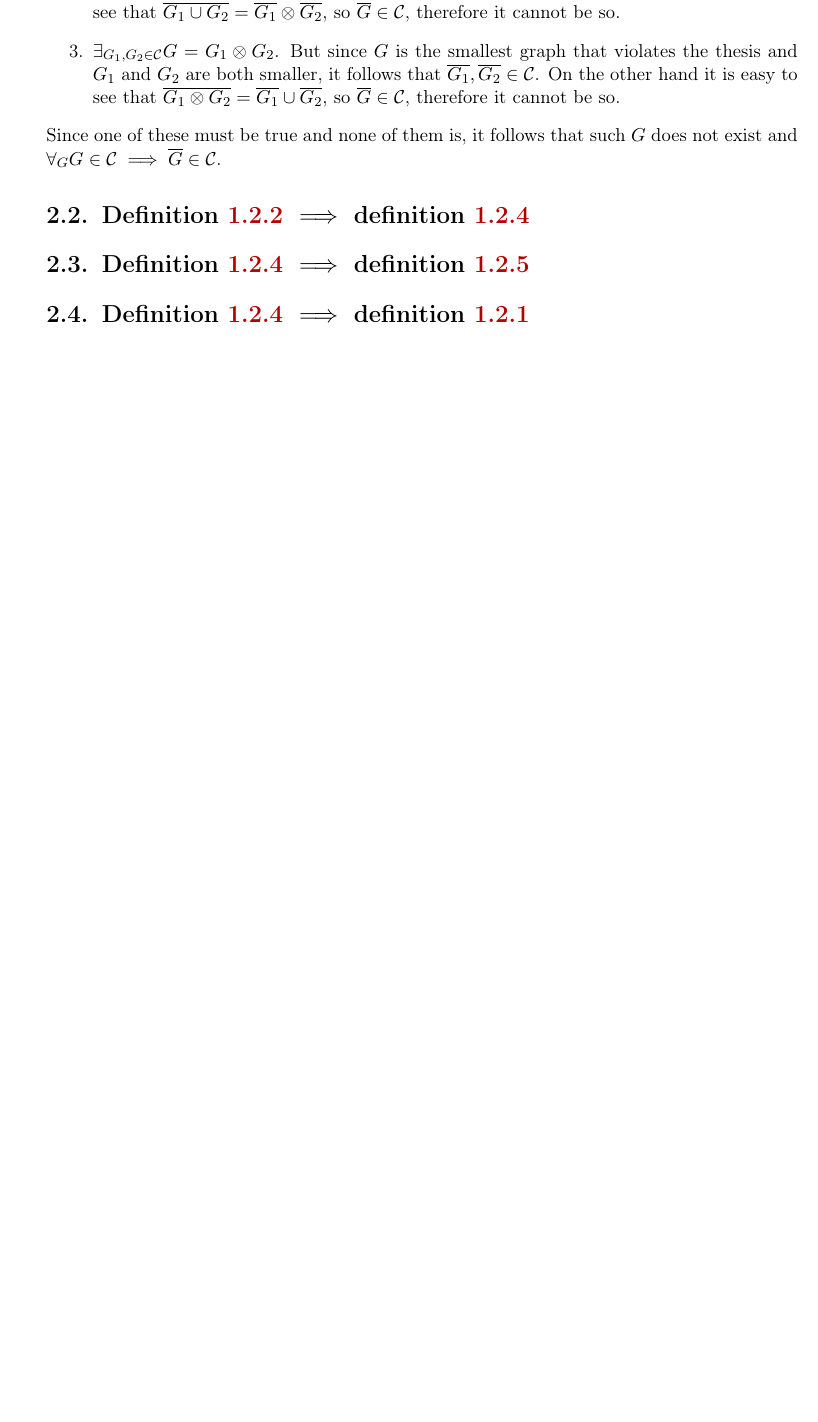
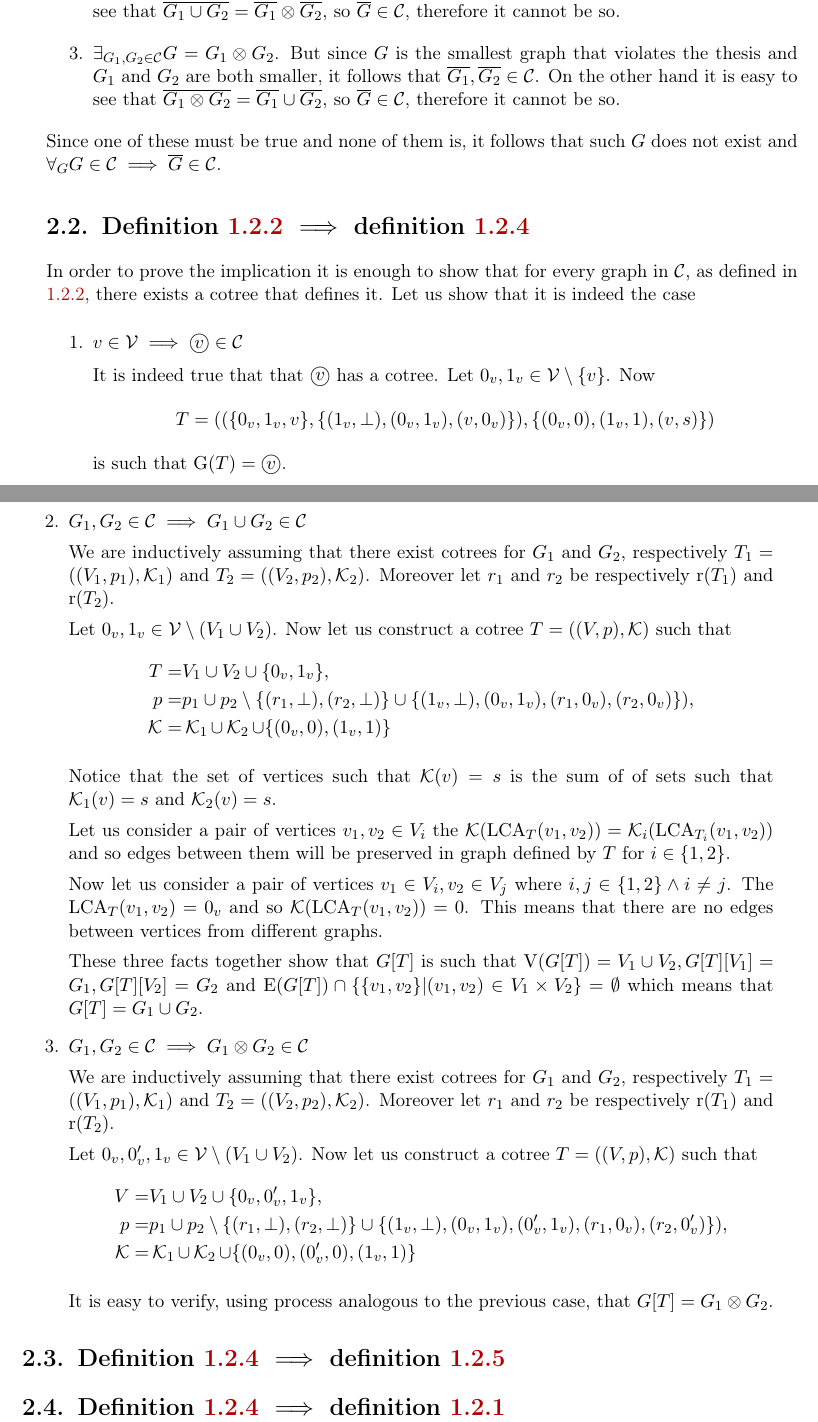
Before and after one commit to marcin-serwin/cographs, a LaTeX thesis (paper/main.tex, which reads paper/body/20-codefeq.tex, paper/head/preamble.tex): part of page 10 of 12 before the commit and two parts of pages 10 and 11 of 12 after it, the two joined at a grey line, cut so that both start at the same text, the shorter picture padded with empty space. Compiled offline with pdfLaTeX.

Commit message:
Add second part of equivalence proof

```diff
--- a/paper/body/20-codefeq.tex
+++ b/paper/body/20-codefeq.tex
@@ -17,6 +18,65 @@ Since one of these must be true and none of them is, it follows that such $G$ do
 
 \section{Definition \ref{codef2} $\implies$ definition \ref{codef3}}
 
+In order to prove the implication it is enough to show that for every graph in $\Cographs$, as defined in \ref{codef2}, there exists a cotree that defines it. Let us show that it is indeed the case
+
+\begin{enumerate}
+    \item $v \in \Vertices \implies \singleton{v} \in \Cographs$
+
+          It is indeed true that that $\singleton{v}$ has a cotree. Let $0_v, 1_v \in \Vertices \setminus \{v\}$. Now
+          \[
+              T = ((\{0_v,1_v,v\}, \{(1_v,\bot), (0_v,1_v),(v,0_v)\}), \{(0_v,0), (1_v,1), (v,s)\})
+          \]
+          is such that $\G(T) = \singleton{v}$.
+
+    \item $G_1,G_2 \in \Cographs \implies \Gunion{G_1}{G_2} \in \Cographs$
+
+          We are inductively assuming that there exist cotrees for $G_1$ and $G_2$, respectively $T_1 = ((V_1, p_1), \kind_1)$ and $T_2 = ((V_2, p_2), \kind_2)$. Moreover let $r_1$ and $r_2$ be respectively $\Root(T_1)$ and $\Root(T_2)$.
+
+          Let $0_v, 1_v \in \Vertices \setminus (V_1 \cup V_2)$. Now let us construct a cotree $T = ((V, p), \kind)$ such that
+          \[
+              \begin{split}
+                  T = & V_1\cup V_2 \cup \{0_v,1_v\}, \\
+                  p = & p_1 \cup p_2 \setminus \{(r_1,\bot), (r_2, \bot)\} \cup \{(1_v, \bot), (0_v, 1_v), (r_1, 0_v), (r_2, 0_v)\}
+                  ), \\
+                  \kind = & \kind_1 \cup \kind_2 \cup \{(0_v,0), (1_v,1)\}
+              \end{split}
+          \]
+
+          Notice that the set of vertices such that $\kind(v) = s$ is the sum of of sets such that $\kind_1(v) = s$ and $\kind_2(v) = s$.
+
+          Let us consider a pair of vertices $v_1, v_2 \in V_i$ the $\kind(\LCA_T(v_1, v_2)) = \kind_{i}(\LCA_{T_{i}}(v_1, v_2))$ and so edges between them will be preserved in graph defined by $T$ for $i \in \{1,2\}$.
+
+          Now let us consider a pair of vertices $v_1 \in V_i, v_2 \in V_j$ where $i,j \in \{1,2\} \land i \neq j$. The $\LCA_T(v_1, v_2) = 0_v$ and so $\kind(\LCA_T(v_1, v_2)) = 0$. This means that there are no edges between vertices from different graphs.
+
+          These three facts together show that $G[T]$ is such that $\V(G[T]) = V_1 \cup V_2, G[T][V_1] = G_1, G[T][V_2] = G_2$ and $\E(G[T]) \cap \{\{v_1, v_2\} | (v_1, v_2) \in V_1 \times V_2\} = \emptyset$ which means that $G[T] = \Gunion{G_1}{G_2}$.
+
+    \item $G_1,G_2 \in \Cographs \implies \Gjoin{G_1}{G_2} \in \Cographs$
+
+          We are inductively assuming that there exist cotrees for $G_1$ and $G_2$, respectively $T_1 = ((V_1, p_1), \kind_1)$ and $T_2 = ((V_2, p_2), \kind_2)$. Moreover let $r_1$ and $r_2$ be respectively $\Root(T_1)$ and $\Root(T_2)$.
+
+          Let $0_v, 0_v', 1_v \in \Vertices \setminus (V_1 \cup V_2)$. Now let us construct a cotree $T = ((V, p), \kind)$ such that
+          \[
+              \begin{split}
+                  V = & V_1\cup V_2 \cup \{0_v,0_v',1_v\}, \\
+                  p = & p_1 \cup p_2 \setminus \{(r_1,\bot), (r_2, \bot)\} \cup \{(1_v, \bot), (0_v, 1_v), (0_v', 1_v), (r_1, 0_v), (r_2, 0_v')\}
+                  ), \\
+                  \kind = & \kind_1 \cup \kind_2 \cup \{(0_v,0), (0_v',0), (1_v,1)\} \\
+              \end{split}
+          \]
+
+          It is easy to verify, using process analogous to the previous case, that $G[T] = \Gjoin{G_1}{G_2}$.
+
+          %   Notice that the set of vertices such that $\kind(v) = s$ is $V_1 \cup V_2$.
+
+          %   Let us consider a pair of vertices $v_1, v_2 \in V_i$ the $\kind(\LCA_T(v_1, v_2)) = \kind_{i}(\LCA_{T_{i}}(v_1, v_2))$ and so edges between them will be preserved in graph defined by $T$ for $i \in \{1,2\}$.
+
+          %   Now let us consider a pair of vertices $v_1 \in V_i, v_2 \in V_j$ where $i,j \in \{1,2\} \land i \neq j$. The $\LCA_T(v_1, v_2) = 1_v$ and so $\kind(\LCA_T(v_1, v_2)) = 1$. This means that there are always edges between vertices from different graphs.
+
+          %   These three facts together show that $G[T]$ is such that $\V(G[T]) = V_1 \cup V_2, G[T][V_1] = G_1, G[T][V_2] = G_2$ and $\E(G[T]) \cap \{\{v_1, v_2\} | (v_1, v_2) \in V_1 \times V_2\} = \{\{v_1, v_2\} | (v_1, v_2) \in V_1 \times V_2\}$ which means that $G[T] = \Gjoin{G_1}{G_2}$.
+
+\end{enumerate}
+
 \section{Definition \ref{codef3} $\implies$ definition \ref{codef4}}
 
 \section{Definition \ref{codef3} $\implies$ definition \ref{codef1}}
--- a/paper/head/preamble.tex
+++ b/paper/head/preamble.tex
@@ -135,6 +135,7 @@
 \DeclareMathOperator{\E}{E}
 \DeclareMathOperator{\C}{C}
 \DeclareMathOperator{\R}{R}
+\DeclareMathOperator{\Root}{r}
 \DeclareMathOperator{\G}{G}
 \DeclareMathOperator{\id}{v}
 \DeclareMathOperator{\kind}{\mathcal{K}}
```
Also changed, not shown: paper/body/11-notation.tex (+1 -1 lines), paper/body/20-codefeq.tex (1 more changed lines).
